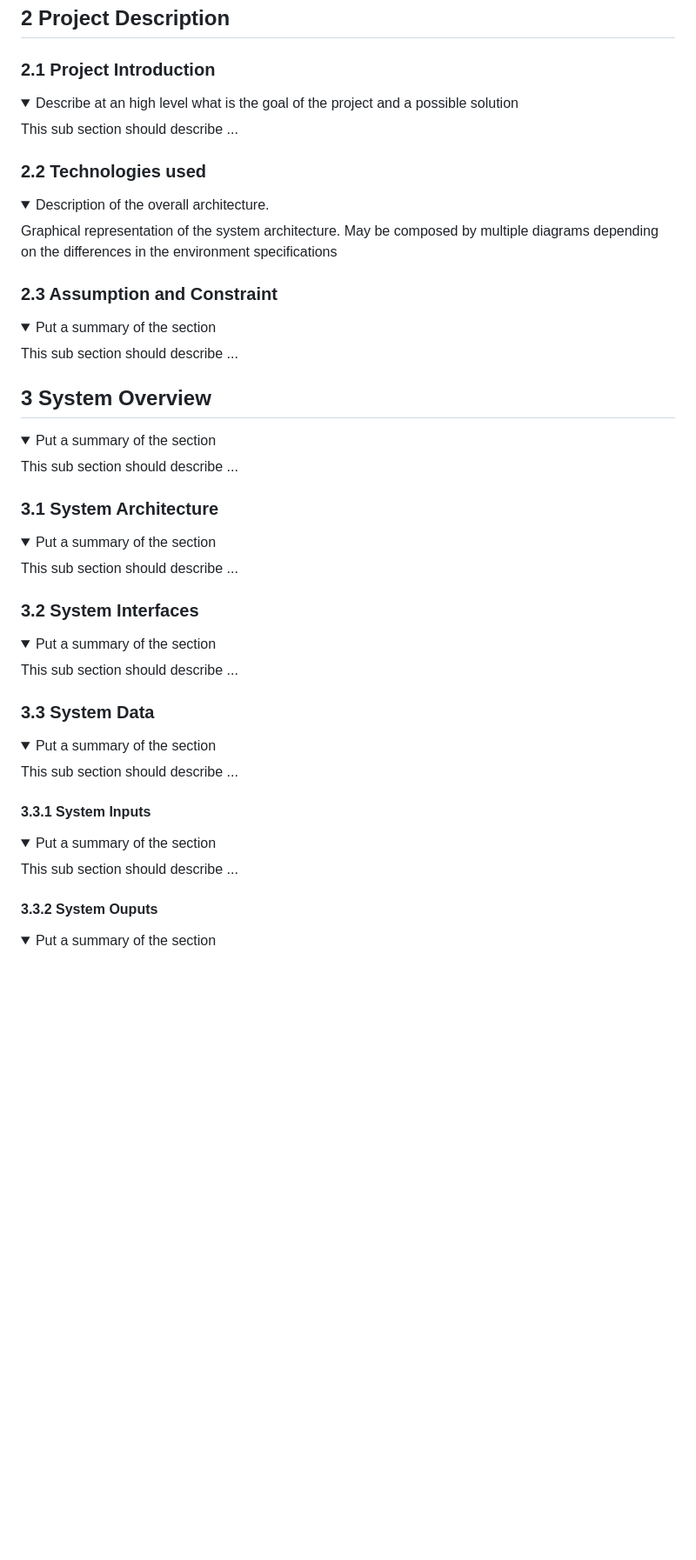
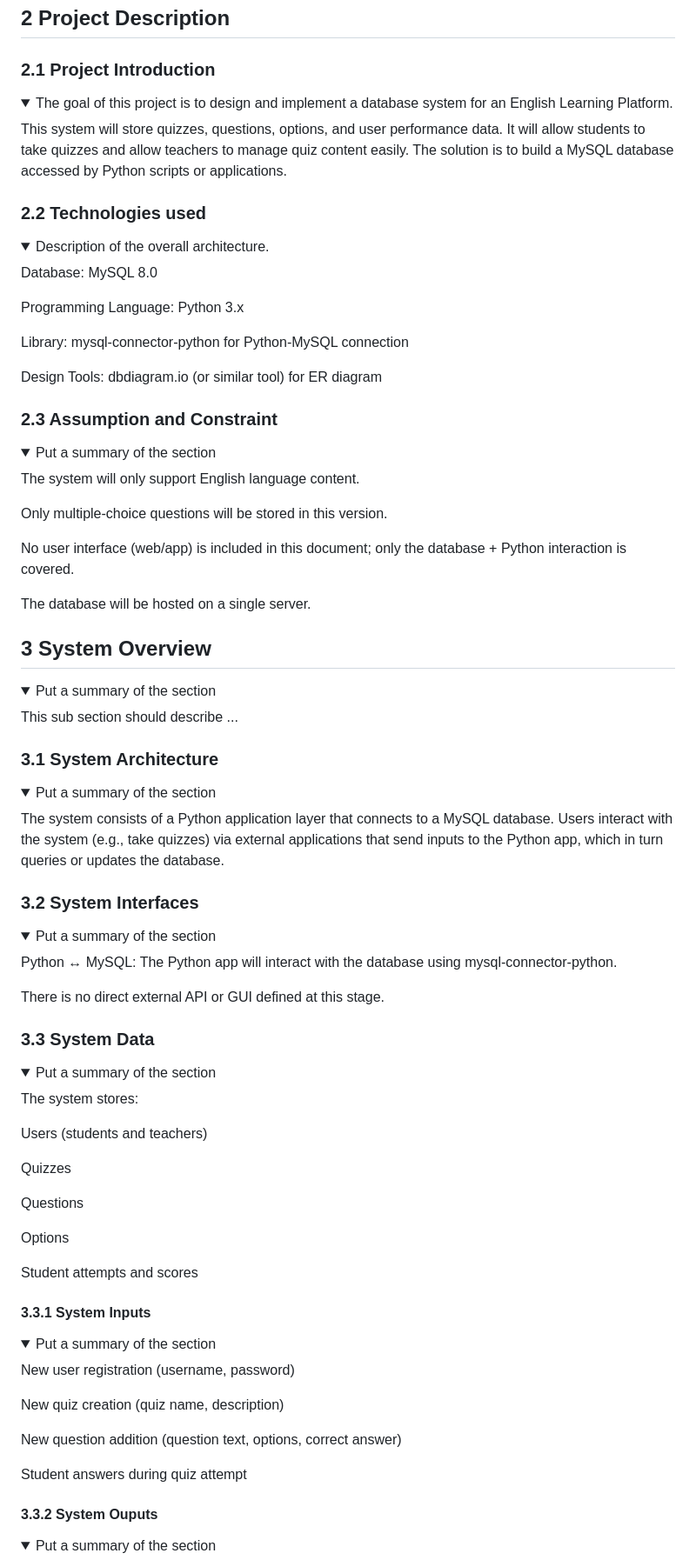
Before and after one commit to nabeela08/gurps-csheets-app, a Markdown page: docs/drs/drs.md, the part around the change printed below. Shown: that part at 87% size. Drawn GitHub-style; folded sections open; blank space fills up the shorter version.

```diff
--- a/docs/drs/drs.md
+++ b/docs/drs/drs.md
@@ -82,24 +82,35 @@ Version | Data | Author(s)| Notes
 
 ### <a name="project-intro"></a> 2.1 Project Introduction
 <details>
-    <summary>  Describe at an high level what is the goal of the project and a possible solution
+    <summary>  The goal of this project is to design and implement a database system for an English Learning Platform.
     </summary>
-    <p>This sub section should describe ...</p>
+    <p>This system will store quizzes, questions, options, and user performance data. It will allow students to take quizzes and allow teachers to manage quiz content easily. The solution is to build a MySQL database accessed by Python scripts or applications. </p>
 </details>
 
 ### <a name="tech"></a> 2.2 Technologies used
 
 <details>
     <summary> Description of the overall architecture. </summary>
-    <p>Graphical representation of the system architecture.  May be composed by multiple diagrams depending on the differences in the environment
-specifications    </p>
+    <p>Database: MySQL 8.0
+
+Programming Language: Python 3.x
+
+Library: mysql-connector-python for Python-MySQL connection
+
+Design Tools: dbdiagram.io (or similar tool) for ER diagram    </p>
 </details>
 
 ### <a name="constraints"></a> 2.3 Assumption and Constraint
 <details>
     <summary> Put a summary of the section
     </summary>
-    <p>This sub section should describe ...</p>
+    <p>The system will only support English language content.
+
+Only multiple-choice questions will be stored in this version.
+
+No user interface (web/app) is included in this document; only the database + Python interaction is covered.
+
+The database will be hosted on a single server. </p>
 </details>
 
 ## <a name="system-overview"></a>  3 System Overview
@@ -113,28 +124,46 @@ specifications    </p>
 <details>
     <summary> Put a summary of the section
     </summary>
-    <p>This sub section should describe ...</p>
+    <p>The system consists of a Python application layer that connects to a MySQL database. Users interact with the system (e.g., take quizzes) via external applications that send inputs to the Python app, which in turn queries or updates the database. </p>
 </details>
 
 ### <a name="interfaces"></a>  3.2 System Interfaces
 <details>
     <summary> Put a summary of the section
     </summary>
-    <p>This sub section should describe ...</p>
+    <p>Python ↔ MySQL: The Python app will interact with the database using mysql-connector-python.
+
+There is no direct external API or GUI defined at this stage. </p>
 </details>
 
 ### <a name="data"></a>  3.3 System Data
 <details>
     <summary> Put a summary of the section
     </summary>
-    <p>This sub section should describe ...</p>
+    <p>The system stores:
+
+Users (students and teachers)
+
+Quizzes
+
+Questions
+
+Options
+
+Student attempts and scores</p>
 </details>
 
 #### <a name="inputs"></a>  3.3.1 System Inputs
 <details>
     <summary> Put a summary of the section
     </summary>
-    <p>This sub section should describe ...</p>
+    <p>New user registration (username, password)
+
+New quiz creation (quiz name, description)
+
+New question addition (question text, options, correct answer)
+
+Student answers during quiz attempt</p>
 </details>
 
 #### <a name="outputs"></a>  3.3.2 System Ouputs
```
Also changed, not shown: other parts of docs/drs/drs.md (+11 -5 lines).
